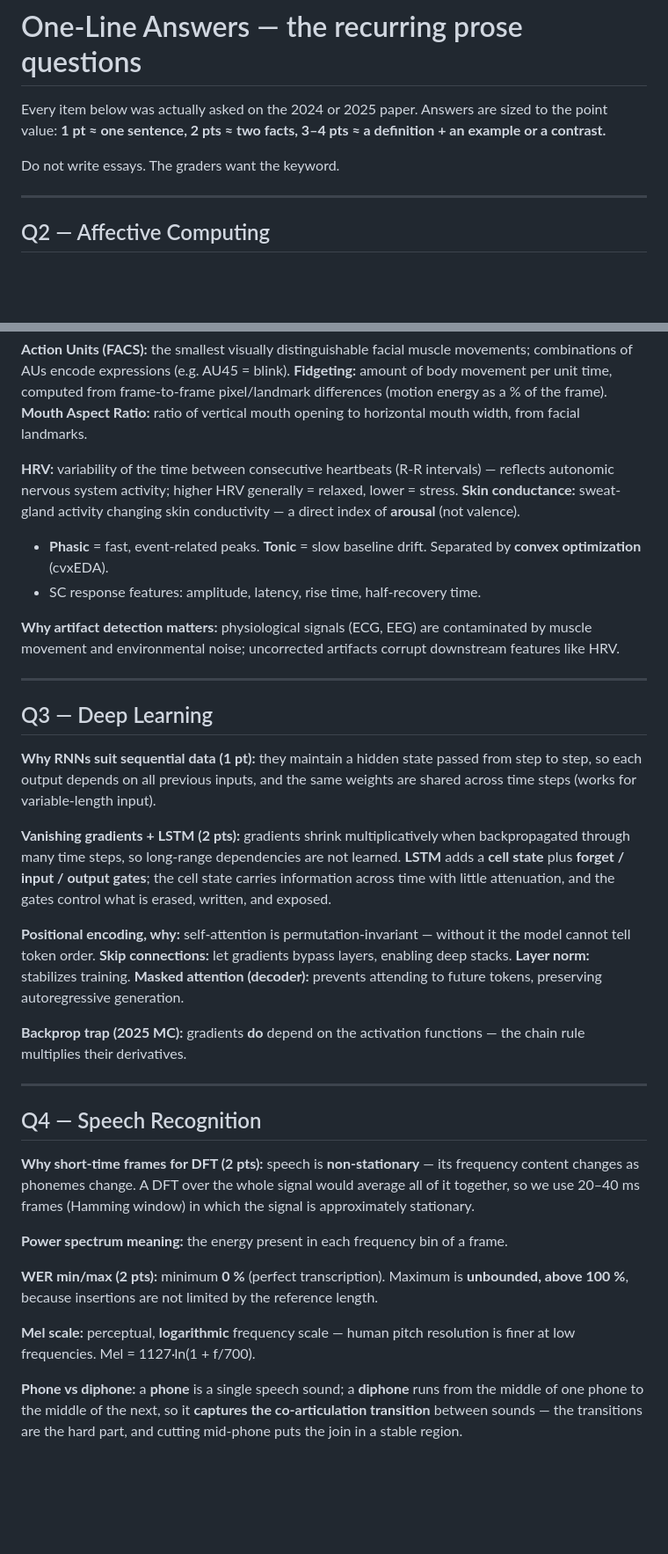
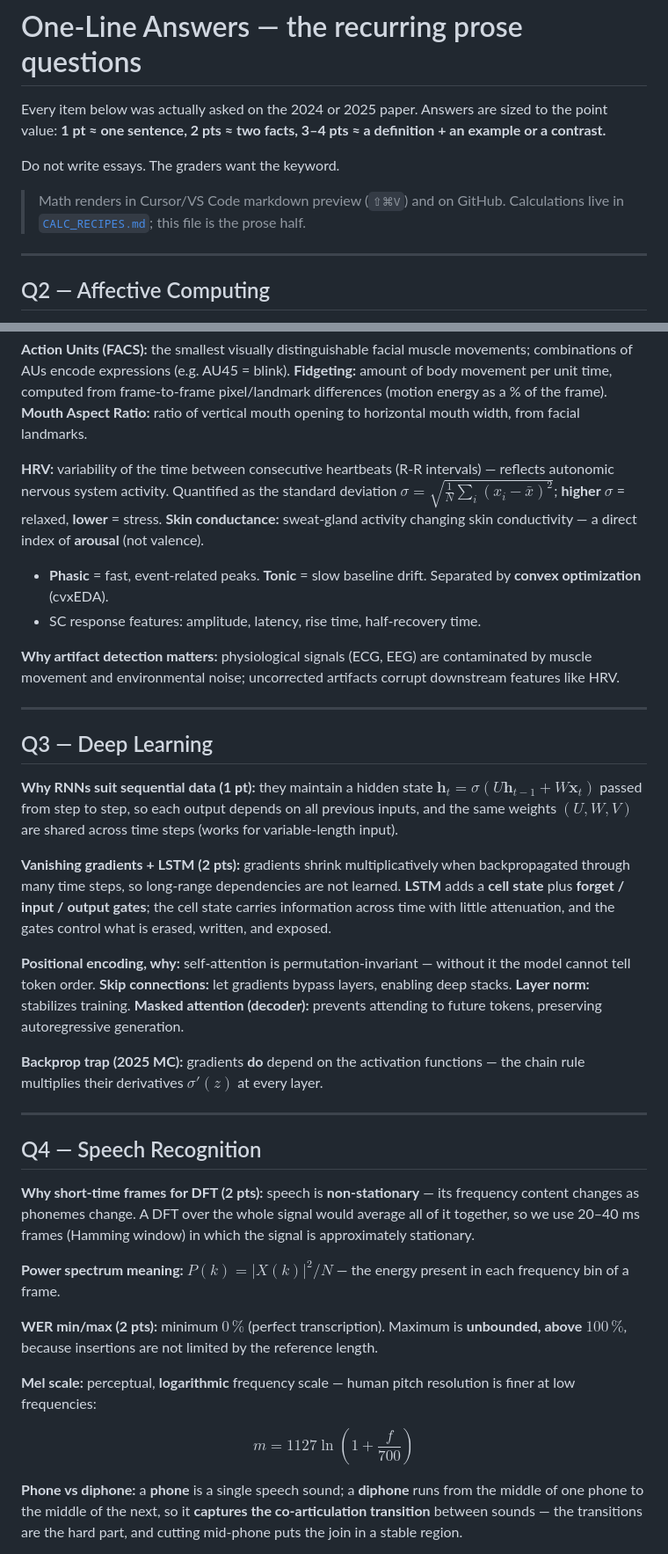
Before and after one commit to matteonu/ai-for-digital-characters, a Markdown page: cram/DEFINITIONS.md, 2 parts joined by grey strips. Shown at 88% size. Drawn GitHub-style; blank space fills up the shorter version.

```diff
--- a/cram/DEFINITIONS.md
+++ b/cram/DEFINITIONS.md
@@ -4,6 +4,9 @@ Every item below was actually asked on the 2024 or 2025 paper. Answers are sized
 **1 pt ≈ one sentence, 2 pts ≈ two facts, 3–4 pts ≈ a definition + an example or a contrast.**
 
 Do not write essays. The graders want the keyword.
+
+> Math renders in Cursor/VS Code markdown preview (`⇧⌘V`) and on GitHub. Calculations live in
+> [`CALC_RECIPES.md`](CALC_RECIPES.md); this file is the prose half.
 
 ---
 
@@ -22,7 +25,7 @@ Do not write essays. The graders want the keyword.
 **Fidgeting:** amount of body movement per unit time, computed from frame-to-frame pixel/landmark differences (motion energy as a % of the frame).
 **Mouth Aspect Ratio:** ratio of vertical mouth opening to horizontal mouth width, from facial landmarks.
 
-**HRV:** variability of the time between consecutive heartbeats (R-R intervals) — reflects autonomic nervous system activity; higher HRV generally = relaxed, lower = stress.
+**HRV:** variability of the time between consecutive heartbeats (R-R intervals) — reflects autonomic nervous system activity. Quantified as the standard deviation $\sigma = \sqrt{\tfrac{1}{N}\sum_i (x_i - \bar{x})^2}$; **higher** $\sigma$ = relaxed, **lower** = stress.
 **Skin conductance:** sweat-gland activity changing skin conductivity — a direct index of **arousal** (not valence).
 - **Phasic** = fast, event-related peaks. **Tonic** = slow baseline drift. Separated by **convex optimization** (cvxEDA).
 - SC response features: amplitude, latency, rise time, half-recovery time.
@@ -33,7 +36,7 @@ Do not write essays. The graders want the keyword.
 
 ## Q3 — Deep Learning
 
-**Why RNNs suit sequential data (1 pt):** they maintain a hidden state passed from step to step, so each output depends on all previous inputs, and the same weights are shared across time steps (works for variable-length input).
+**Why RNNs suit sequential data (1 pt):** they maintain a hidden state $\mathbf{h}_t = \sigma(U\mathbf{h}_{t-1} + W\mathbf{x}_t)$ passed from step to step, so each output depends on all previous inputs, and the same weights $(U, W, V)$ are shared across time steps (works for variable-length input).
 
 **Vanishing gradients + LSTM (2 pts):** gradients shrink multiplicatively when backpropagated through many time steps, so long-range dependencies are not learned. **LSTM** adds a **cell state** plus **forget / input / output gates**; the cell state carries information across time with little attenuation, and the gates control what is erased, written, and exposed.
 
@@ -41,7 +44,7 @@ Do not write essays. The graders want the keyword.
 **Skip connections:** let gradients bypass layers, enabling deep stacks. **Layer norm:** stabilizes training.
 **Masked attention (decoder):** prevents attending to future tokens, preserving autoregressive generation.
 
-**Backprop trap (2025 MC):** gradients **do** depend on the activation functions — the chain rule multiplies their derivatives.
+**Backprop trap (2025 MC):** gradients **do** depend on the activation functions — the chain rule multiplies their derivatives $\sigma'(z)$ at every layer.
 
 ---
 
@@ -49,11 +52,13 @@ Do not write essays. The graders want the keyword.
 
 **Why short-time frames for DFT (2 pts):** speech is **non-stationary** — its frequency content changes as phonemes change. A DFT over the whole signal would average all of it together, so we use 20–40 ms frames (Hamming window) in which the signal is approximately stationary.
 
-**Power spectrum meaning:** the energy present in each frequency bin of a frame.
+**Power spectrum meaning:** $P(k) = |X(k)|^2/N$ — the energy present in each frequency bin of a frame.
 
-**WER min/max (2 pts):** minimum **0 %** (perfect transcription). Maximum is **unbounded, above 100 %**, because insertions are not limited by the reference length.
+**WER min/max (2 pts):** minimum $0\,\%$ (perfect transcription). Maximum is **unbounded, above** $100\,\%$, because insertions are not limited by the reference length.
 
-**Mel scale:** perceptual, **logarithmic** frequency scale — human pitch resolution is finer at low frequencies. Mel = 1127·ln(1 + f/700).
+**Mel scale:** perceptual, **logarithmic** frequency scale — human pitch resolution is finer at low frequencies:
+
+$$m = 1127 \ln\!\left(1 + \frac{f}{700}\right)$$
 
 **Phone vs diphone:** a **phone** is a single speech sound; a **diphone** runs from the middle of one phone to the middle of the next, so it **captures the co-articulation transition** between sounds — the transitions are the hard part, and cutting mid-phone puts the join in a stable region.
 
```
Also changed, not shown: other parts of cram/DEFINITIONS.md (+44 -21 lines).
